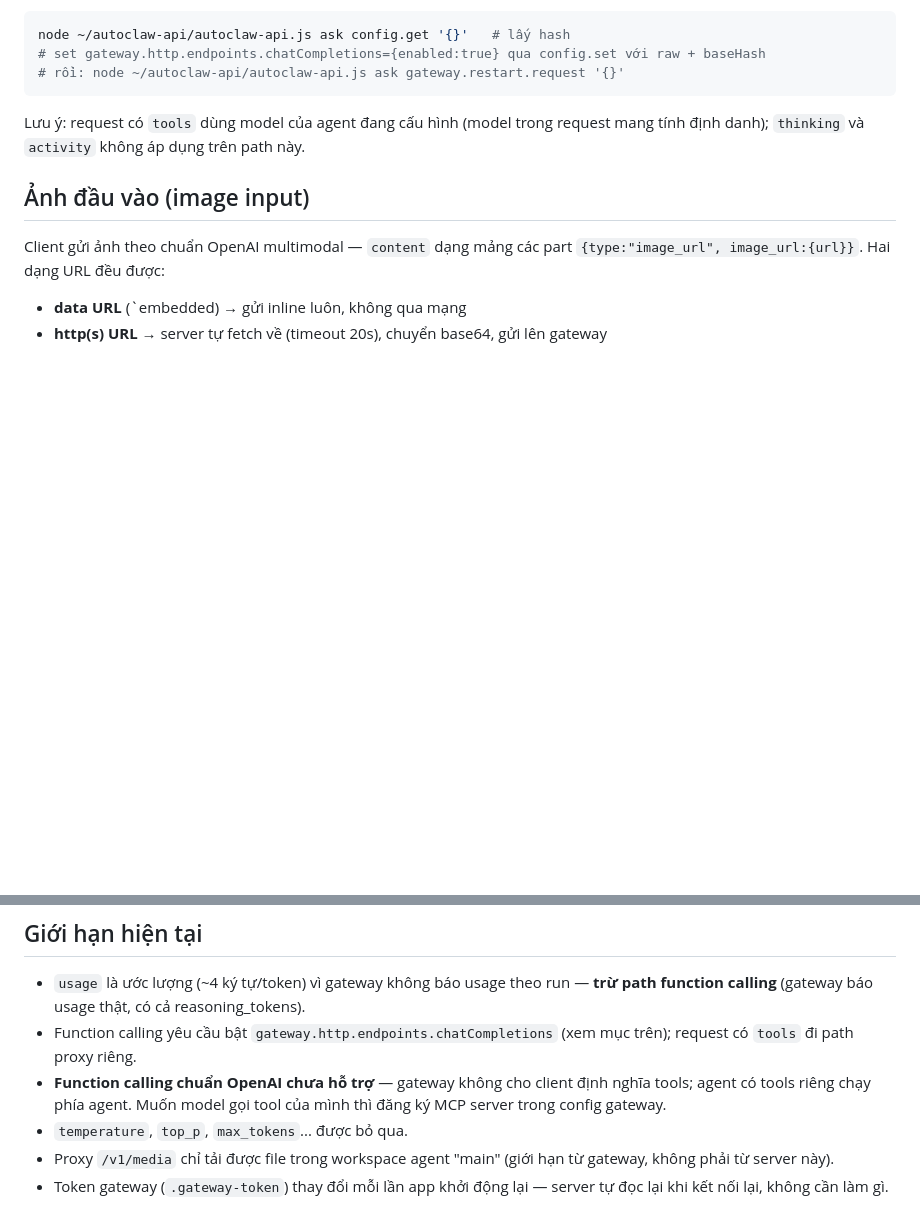
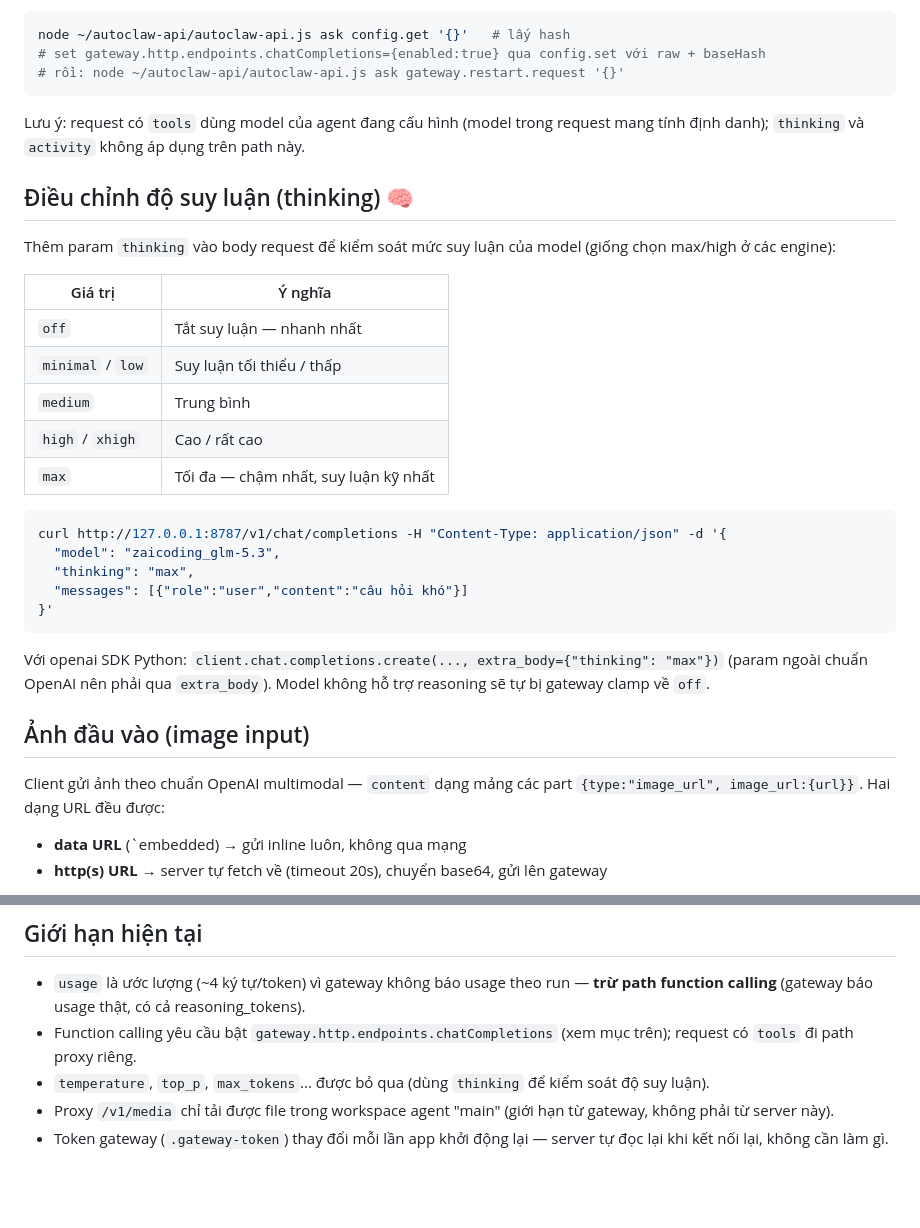
Before and after one commit to thienphuoc/OpenAIACZ, a Markdown page: README.md, 2 parts joined by grey strips. GitHub-like rendering; blank space fills up the shorter version.

Commit message:
Docs: remove stale function-calling limitation, add thinking param guide

````diff
--- a/README.md
+++ b/README.md
@@ -132,6 +132,28 @@ node ~/autoclaw-api/autoclaw-api.js ask config.get '{}'   # lấy hash
 
 Lưu ý: request có `tools` dùng model của agent đang cấu hình (model trong request mang tính định danh); `thinking` và `activity` không áp dụng trên path này.
 
+## Điều chỉnh độ suy luận (thinking) 🧠
+
+Thêm param `thinking` vào body request để kiểm soát mức suy luận của model (giống chọn max/high ở các engine):
+
+| Giá trị | Ý nghĩa |
+|---|---|
+| `off` | Tắt suy luận — nhanh nhất |
+| `minimal` / `low` | Suy luận tối thiểu / thấp |
+| `medium` | Trung bình |
+| `high` / `xhigh` | Cao / rất cao |
+| `max` | Tối đa — chậm nhất, suy luận kỹ nhất |
+
+```bash
+curl http://127.0.0.1:8787/v1/chat/completions -H "Content-Type: application/json" -d '{
+  "model": "zaicoding_glm-5.3",
+  "thinking": "max",
+  "messages": [{"role":"user","content":"câu hỏi khó"}]
+}'
+```
+
+Với openai SDK Python: `client.chat.completions.create(..., extra_body={"thinking": "max"})` (param ngoài chuẩn OpenAI nên phải qua `extra_body`). Model không hỗ trợ reasoning sẽ tự bị gateway clamp về `off`.
+
 ## Ảnh đầu vào (image input)
 
 Client gửi ảnh theo chuẩn OpenAI multimodal — `content` dạng mảng các part `{type:"image_url", image_url:{url}}`. Hai dạng URL đều được:
@@ -171,7 +193,6 @@ UI tự render link tải cho file (`📎 filename`) và ảnh inline (`<img>`)
 
 - `usage` là ước lượng (~4 ký tự/token) vì gateway không báo usage theo run — **trừ path function calling** (gateway báo usage thật, có cả reasoning_tokens).
 - Function calling yêu cầu bật `gateway.http.endpoints.chatCompletions` (xem mục trên); request có `tools` đi path proxy riêng.
-- **Function calling chuẩn OpenAI chưa hỗ trợ** — gateway không cho client định nghĩa tools; agent có tools riêng chạy phía agent. Muốn model gọi tool của mình thì đăng ký MCP server trong config gateway.
-- `temperature`, `top_p`, `max_tokens`... được bỏ qua.
+- `temperature`, `top_p`, `max_tokens`... được bỏ qua (dùng `thinking` để kiểm soát độ suy luận).
 - Proxy `/v1/media` chỉ tải được file trong workspace agent "main" (giới hạn từ gateway, không phải từ server này).
 - Token gateway (`.gateway-token`) thay đổi mỗi lần app khởi động lại — server tự đọc lại khi kết nối lại, không cần làm gì.
````
